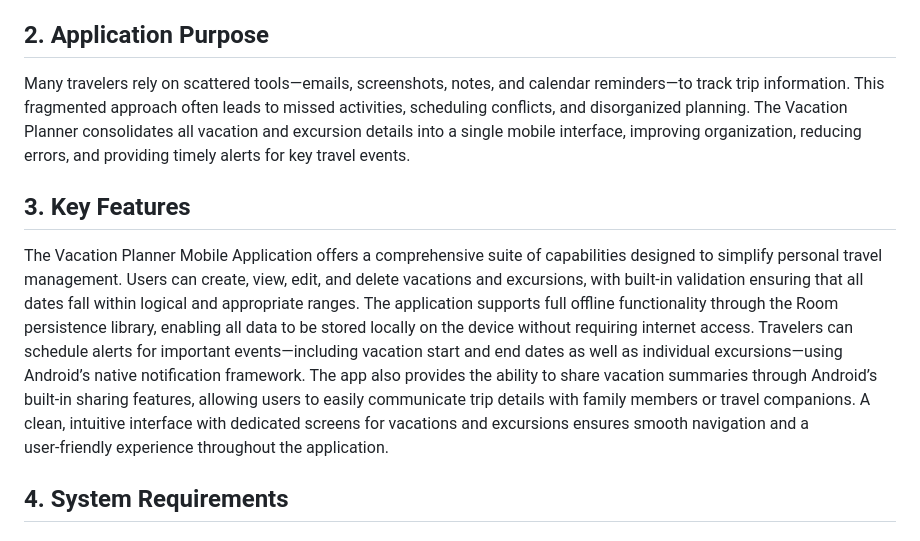
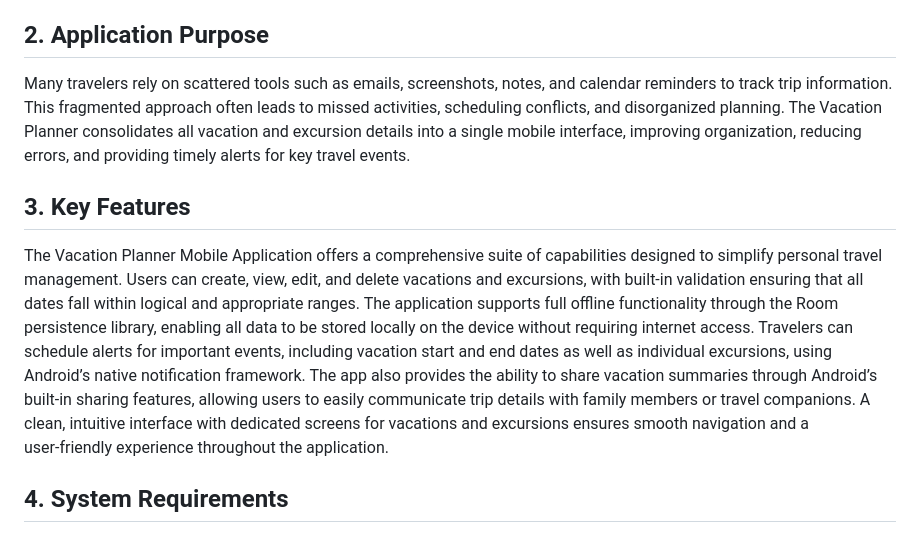
Before and after one commit to Samoya96/Vacation-Planner, a Markdown page: README.md, the part around the change. Rendered like a GitHub page.

```diff
--- a/README.md
+++ b/README.md
@@ -5,10 +5,10 @@ A streamlined, offline‑capable Android application for organizing vacations an
 The Vacation Planner Mobile Application is a lightweight Android solution designed to help travelers manage vacations, excursions, and important travel dates in a centralized, offline‑capable environment. The application provides structured data entry, automated date validation, and alert scheduling to support efficient trip planning without reliance on external booking systems or internet connectivity. This project was developed using Java, Android Studio, and the Room persistence library, and is compatible with Android 8.0 (Oreo) and higher.
 
 ## 2. Application Purpose
-Many travelers rely on scattered tools—emails, screenshots, notes, and calendar reminders—to track trip information. This fragmented approach often leads to missed activities, scheduling conflicts, and disorganized planning. The Vacation Planner consolidates all vacation and excursion details into a single mobile interface, improving organization, reducing errors, and providing timely alerts for key travel events.
+Many travelers rely on scattered tools such as emails, screenshots, notes, and calendar reminders to track trip information. This fragmented approach often leads to missed activities, scheduling conflicts, and disorganized planning. The Vacation Planner consolidates all vacation and excursion details into a single mobile interface, improving organization, reducing errors, and providing timely alerts for key travel events.
 
 ## 3. Key Features
-The Vacation Planner Mobile Application offers a comprehensive suite of capabilities designed to simplify personal travel management. Users can create, view, edit, and delete vacations and excursions, with built‑in validation ensuring that all dates fall within logical and appropriate ranges. The application supports full offline functionality through the Room persistence library, enabling all data to be stored locally on the device without requiring internet access. Travelers can schedule alerts for important events—including vacation start and end dates as well as individual excursions—using Android’s native notification framework. The app also provides the ability to share vacation summaries through Android’s built‑in sharing features, allowing users to easily communicate trip details with family members or travel companions. A clean, intuitive interface with dedicated screens for vacations and excursions ensures smooth navigation and a user‑friendly experience throughout the application.
+The Vacation Planner Mobile Application offers a comprehensive suite of capabilities designed to simplify personal travel management. Users can create, view, edit, and delete vacations and excursions, with built‑in validation ensuring that all dates fall within logical and appropriate ranges. The application supports full offline functionality through the Room persistence library, enabling all data to be stored locally on the device without requiring internet access. Travelers can schedule alerts for important events, including vacation start and end dates as well as individual excursions, using Android’s native notification framework. The app also provides the ability to share vacation summaries through Android’s built‑in sharing features, allowing users to easily communicate trip details with family members or travel companions. A clean, intuitive interface with dedicated screens for vacations and excursions ensures smooth navigation and a user‑friendly experience throughout the application.
 
 ## 4. System Requirements
 
```
